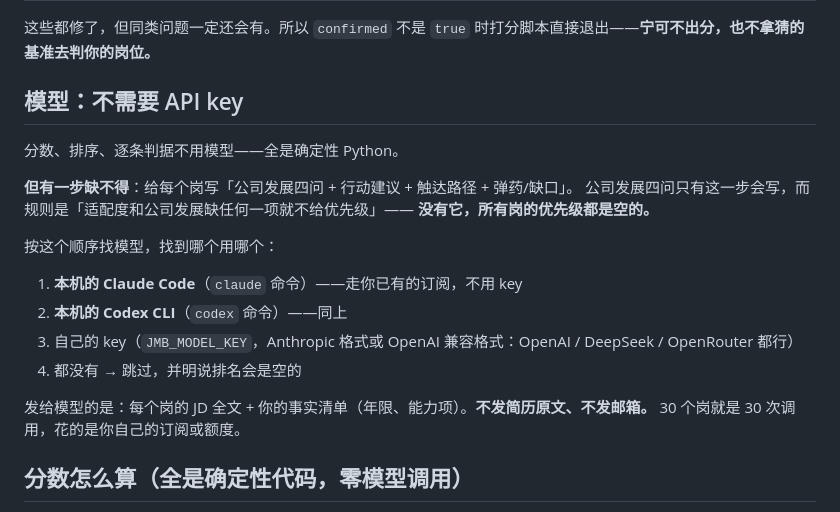
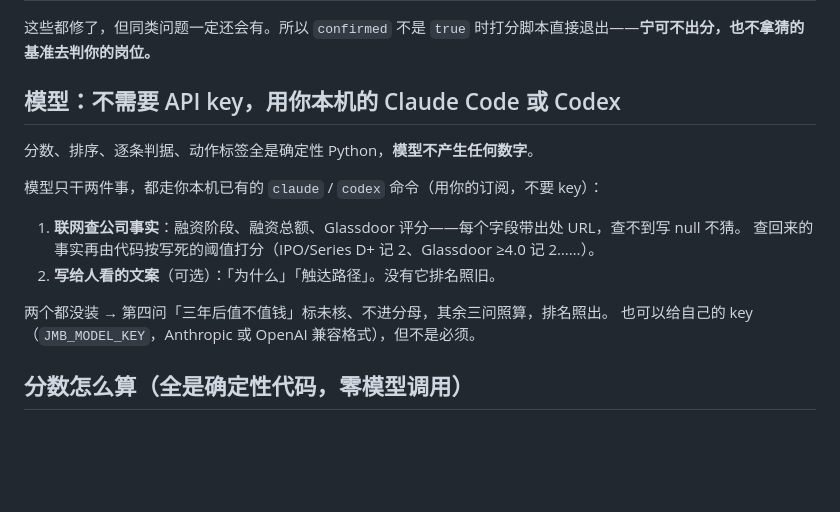
Before and after one commit to Bella-h12/job-match-board, a Markdown page: README.md, the part around the change. Rendered like a GitHub page; blank space fills up the shorter version.

Commit message:
README：模型那段改成「用本机 Claude Code / Codex，不要 key」
Co-Authored-By: Claude Opus 5 (1M context) <noreply@anthropic.com>
Claude-Session: https://claude.ai/code/session_018rq4mR5YXGcfZWdkB3TXda

```diff
--- a/README.md
+++ b/README.md
@@ -36,23 +36,18 @@ python3 start.py
 
 这些都修了，但同类问题一定还会有。所以 `confirmed` 不是 `true` 时打分脚本直接退出——**宁可不出分，也不拿猜的基准去判你的岗位。**
 
-## 模型：不需要 API key
+## 模型：不需要 API key，用你本机的 Claude Code 或 Codex
 
-分数、排序、逐条判据不用模型——全是确定性 Python。
+分数、排序、逐条判据、动作标签全是确定性 Python，**模型不产生任何数字**。
 
-**但有一步缺不得**：给每个岗写「公司发展四问 + 行动建议 + 触达路径 + 弹药/缺口」。
-公司发展四问只有这一步会写，而规则是「适配度和公司发展缺任何一项就不给优先级」——
-**没有它，所有岗的优先级都是空的。**
+模型只干两件事，都走你本机已有的 `claude` / `codex` 命令（用你的订阅，不要 key）：
 
-按这个顺序找模型，找到哪个用哪个：
+1. **联网查公司事实**：融资阶段、融资总额、Glassdoor 评分——每个字段带出处 URL，查不到写 null 不猜。
+   查回来的事实再由代码按写死的阈值打分（IPO/Series D+ 记 2、Glassdoor ≥4.0 记 2……）。
+2. **写给人看的文案**（可选）：「为什么」「触达路径」。没有它排名照旧。
 
-1. **本机的 Claude Code**（`claude` 命令）——走你已有的订阅，不用 key
-2. **本机的 Codex CLI**（`codex` 命令）——同上
-3. 自己的 key（`JMB_MODEL_KEY`，Anthropic 格式或 OpenAI 兼容格式：OpenAI / DeepSeek / OpenRouter 都行）
-4. 都没有 → 跳过，并明说排名会是空的
-
-发给模型的是：每个岗的 JD 全文 + 你的事实清单（年限、能力项）。**不发简历原文、不发邮箱。**
-30 个岗就是 30 次调用，花的是你自己的订阅或额度。
+两个都没装 → 第四问「三年后值不值钱」标未核、不进分母，其余三问照算，排名照出。
+也可以给自己的 key（`JMB_MODEL_KEY`，Anthropic 或 OpenAI 兼容格式），但不是必须。
 
 ## 分数怎么算（全是确定性代码，零模型调用）
 
```
